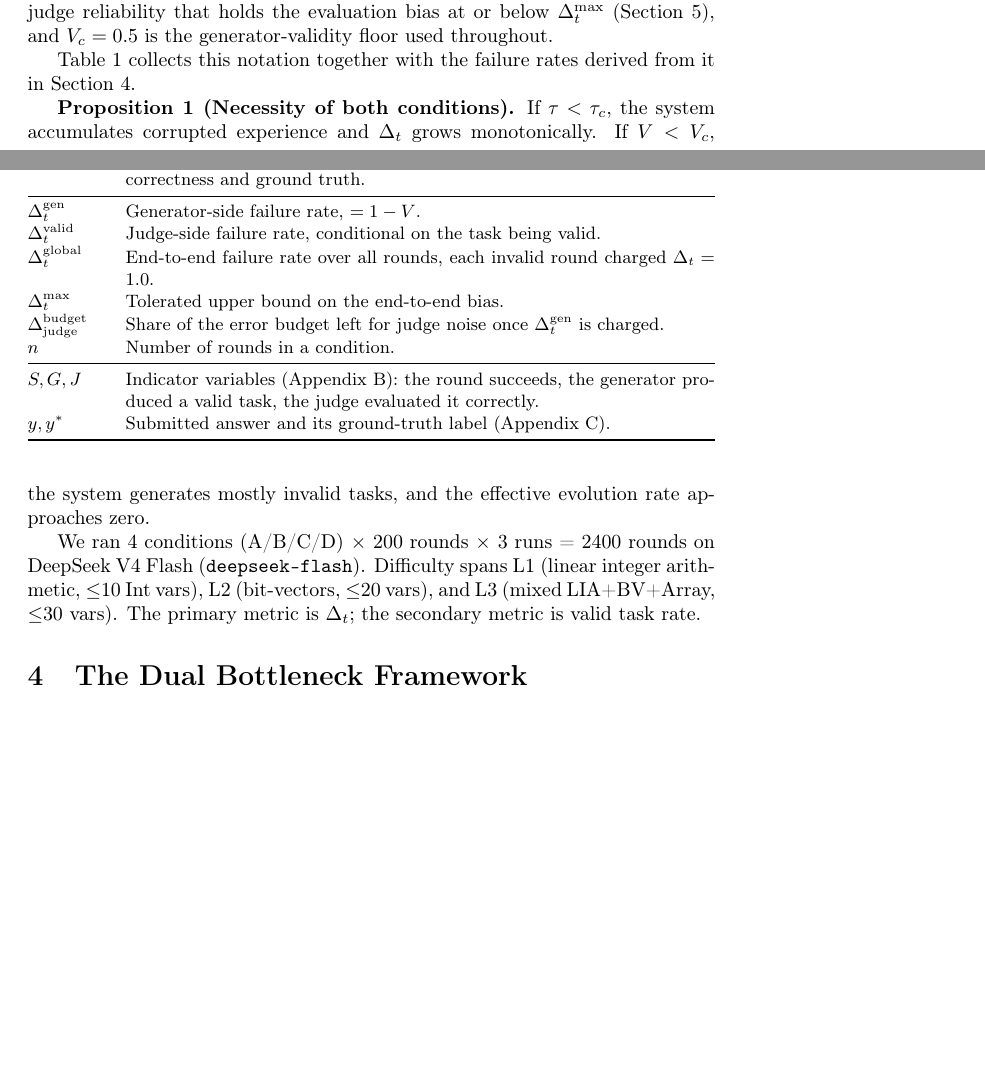
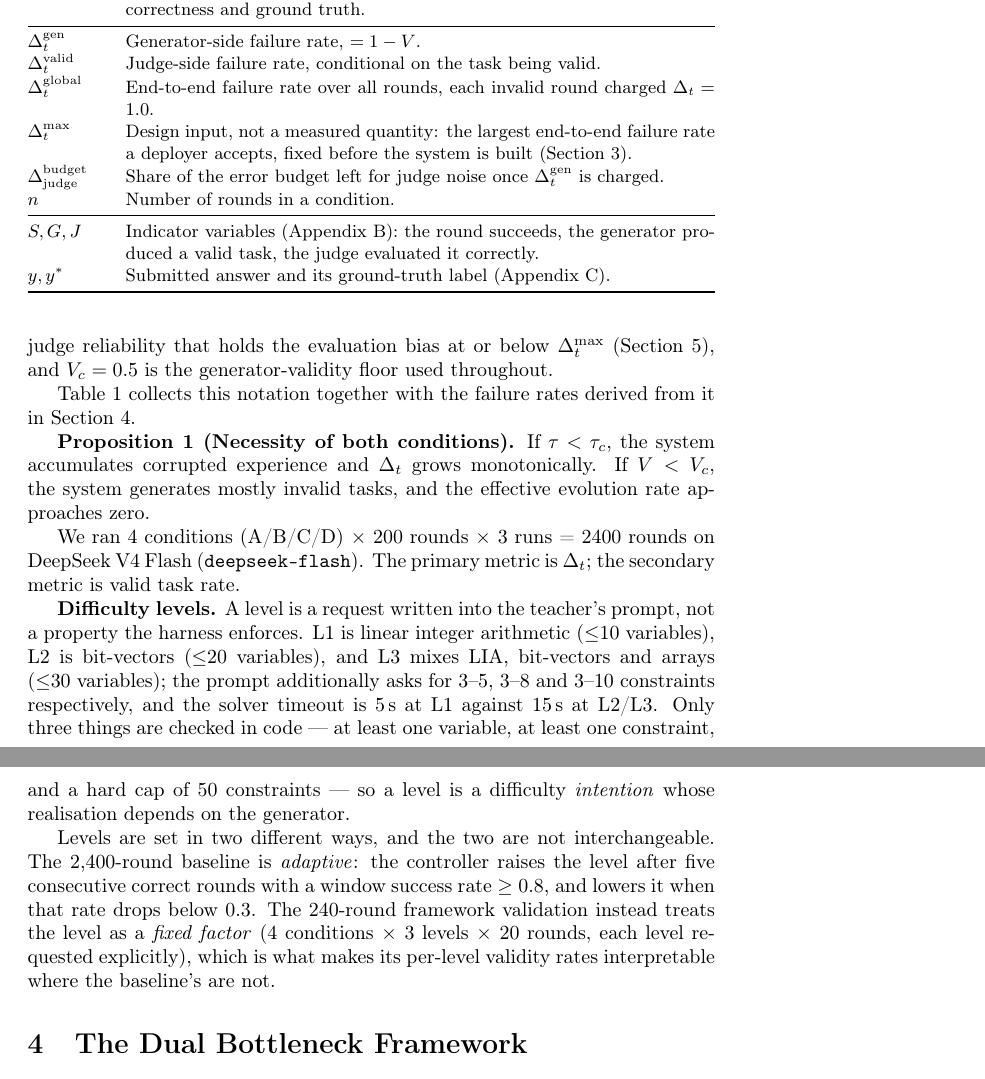
Before and after one commit to arnoldli001/dual-bottleneck-agents, a LaTeX paper (paper/main.tex): two parts of pages 4 and 5 of 26 before the commit and two parts of pages 5 and 6 of 26 after it, joined at a grey line, cut so that both start at the same text, the shorter picture padded with empty space. Compiled offline with pdfLaTeX; a LaTeX package or settings file that is missing is left out.

Commit message:
Define Delta_t^max as a design input and specify the difficulty levels
Both were named in the paper but never defined as objects.

Delta_t^max appeared 28 times as a bare 'tolerated upper bound' with no statement
of what kind of quantity it is. It is a design input: the largest end-to-end
failure rate a deployer accepts, fixed before the system is built, which the
design rule inverts into a required judge reliability. It is not estimated from
the data; the experiments are read against it. The useful range is bounded away
from one half because a coin-flip judge already scores one half by agreement.

The difficulty levels had one sentence giving theories and variable counts.
Section 3 now states that a level is a request written into the teacher's
prompt rather than a property the harness enforces -- only 'at least one
variable', 'at least one constraint' and a hard cap of 50 constraints are
checked in code (z3_runner.py:227-240) -- and that the level is set in two
non-interchangeable ways: adaptively in the 2,400-round baseline (raise after
five consecutive correct rounds with window success >= 0.8, lower below 0.3;
population.py:183-193) and as a fixed experimental factor in the 240-round
framework validation (run_improved_smoke_real.py:240-241), which is why the
latter's per-level rates are interpretable and the former's are not.

Mirrored into _zh_part2.tex. Assembler: STRUCTURE IDENTICAL, nums 149 -> 151,
inline-math 353 -> 357 with an identical multiset.

```diff
--- a/paper/main.tex
+++ b/paper/main.tex
@@ -257,7 +263,8 @@ Section~4.
     $\Delta_t^{\mathrm{valid}}$ & Judge-side failure rate, conditional on the task being valid. \\
     $\Delta_t^{\mathrm{global}}$ & End-to-end failure rate over all rounds, each invalid round
       charged $\Delta_t = 1.0$. \\
-    $\Delta_t^{\max}$ & Tolerated upper bound on the end-to-end bias. \\
+    $\Delta_t^{\max}$ & Design input, not a measured quantity: the largest end-to-end failure rate a
+      deployer accepts, fixed before the system is built (Section~3). \\
     $\Delta_{\mathrm{judge}}^{\mathrm{budget}}$ & Share of the error budget left for judge noise once
       $\Delta_t^{\mathrm{gen}}$ is charged. \\
     $n$ & Number of rounds in a condition. \\
@@ -274,9 +281,23 @@ corrupted experience and $\Delta_t$ grows monotonically. If $V < V_c$, the syste
 invalid tasks, and the effective evolution rate approaches zero.
 
 We ran 4 conditions (A/B/C/D) $\times$ 200 rounds $\times$ 3 runs = 2400 rounds on DeepSeek V4
-Flash (\texttt{deepseek-flash}). Difficulty spans L1 (linear integer arithmetic, $\le$10 Int vars),
-L2 (bit-vectors, $\le$20 vars), and L3 (mixed LIA+BV+Array, $\le$30 vars). The primary metric is
-$\Delta_t$; the secondary metric is valid task rate.
+Flash (\texttt{deepseek-flash}). The primary metric is $\Delta_t$; the secondary metric is valid task
+rate.
+
+\textbf{Difficulty levels.} A level is a request written into the teacher's prompt, not a property
+the harness enforces. L1 is linear integer arithmetic ($\le$10 variables), L2 is bit-vectors
+($\le$20 variables), and L3 mixes LIA, bit-vectors and arrays ($\le$30 variables); the prompt
+additionally asks for 3--5, 3--8 and 3--10 constraints respectively, and the solver timeout is 5\,s at
+L1 against 15\,s at L2/L3. Only three things are checked in code --- at least one variable, at least
+one constraint, and a hard cap of 50 constraints --- so a level is a difficulty \emph{intention} whose
+realisation depends on the generator.
+
+Levels are set in two different ways, and the two are not interchangeable. The 2{,}400-round baseline
+is \emph{adaptive}: the controller raises the level after five consecutive correct rounds with a
+window success rate $\ge 0.8$, and lowers it when that rate drops below $0.3$. The 240-round framework
+validation instead treats the level as a \emph{fixed factor} (4 conditions $\times$ 3 levels
+$\times$ 20 rounds, each level requested explicitly), which is what makes its per-level validity rates
+interpretable where the baseline's are not.
 
 % ===========================================================================
 % 4. THE DUAL BOTTLENECK FRAMEWORK
```
Also changed, not shown: paper/main.tex (8 more changed lines).
